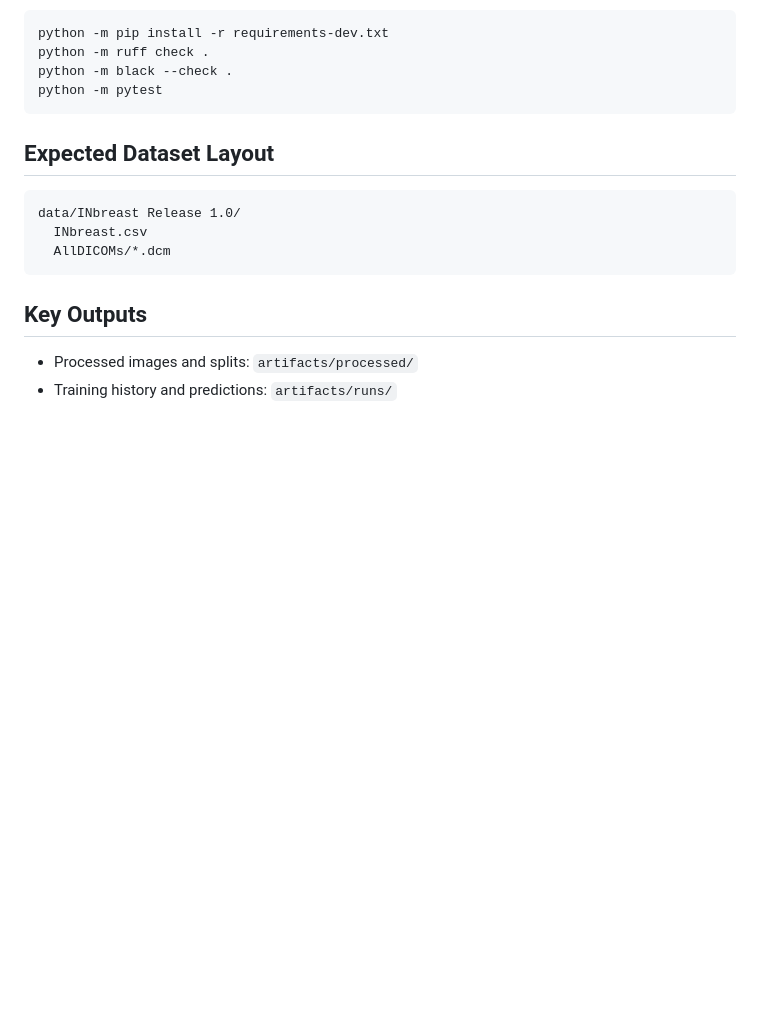
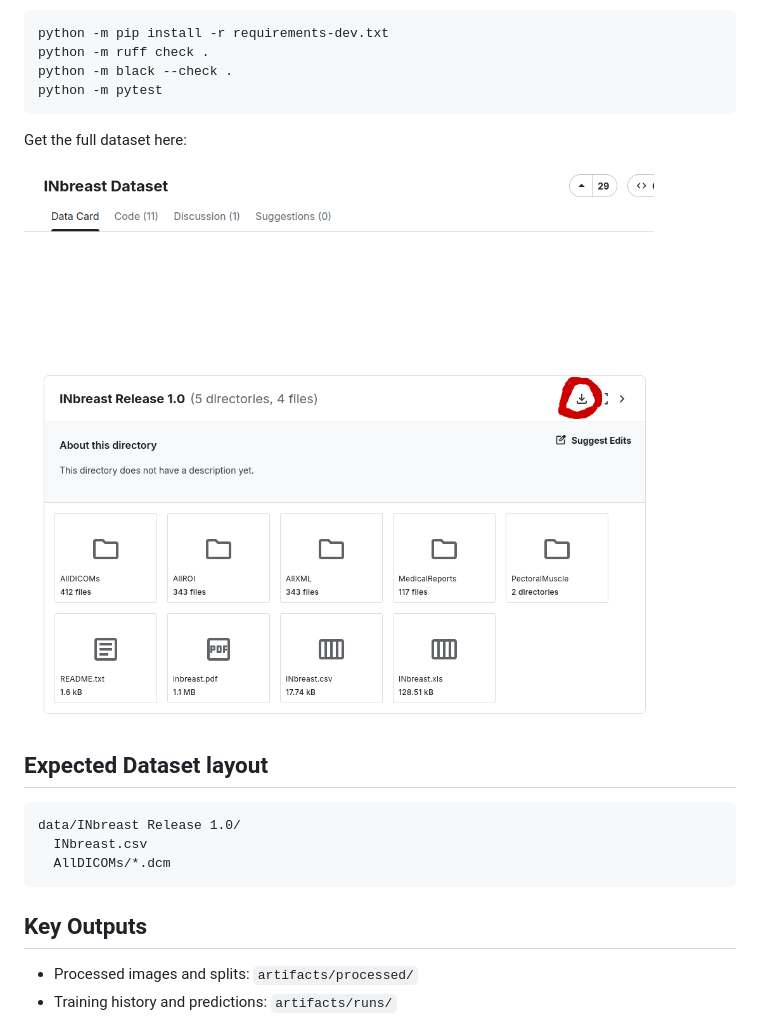
Before and after one commit to PepeuFBV/breast_cancer_analysis, a Markdown page: README.md, the part around the change. GitHub-like rendering; pictures changed too: imgs/breast-cancer-kaggle.png (added); blank space fills up the shorter version.

Commit message:
docs: added extra help on downloading the dataset
Co-authored-by: Copilot <copilot@github.com>

````diff
--- a/README.md
+++ b/README.md
@@ -38,7 +38,11 @@ python -m black --check .
 python -m pytest
 ```
 
-## Expected Dataset Layout
+Get the full dataset here:
+
+![Download button for the INbreast dataset](imgs/breast-cancer-kaggle.png)
+
+## Expected Dataset layout
 
 ```text
 data/INbreast Release 1.0/
````
